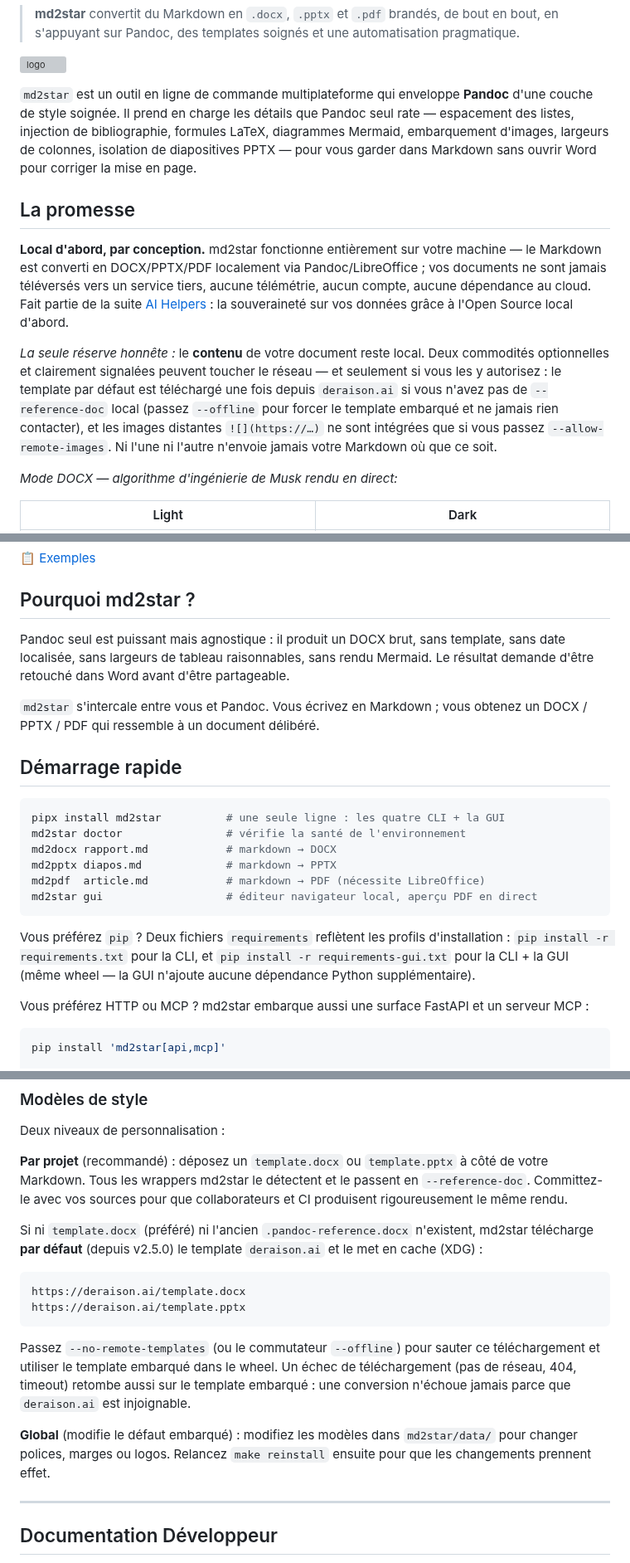
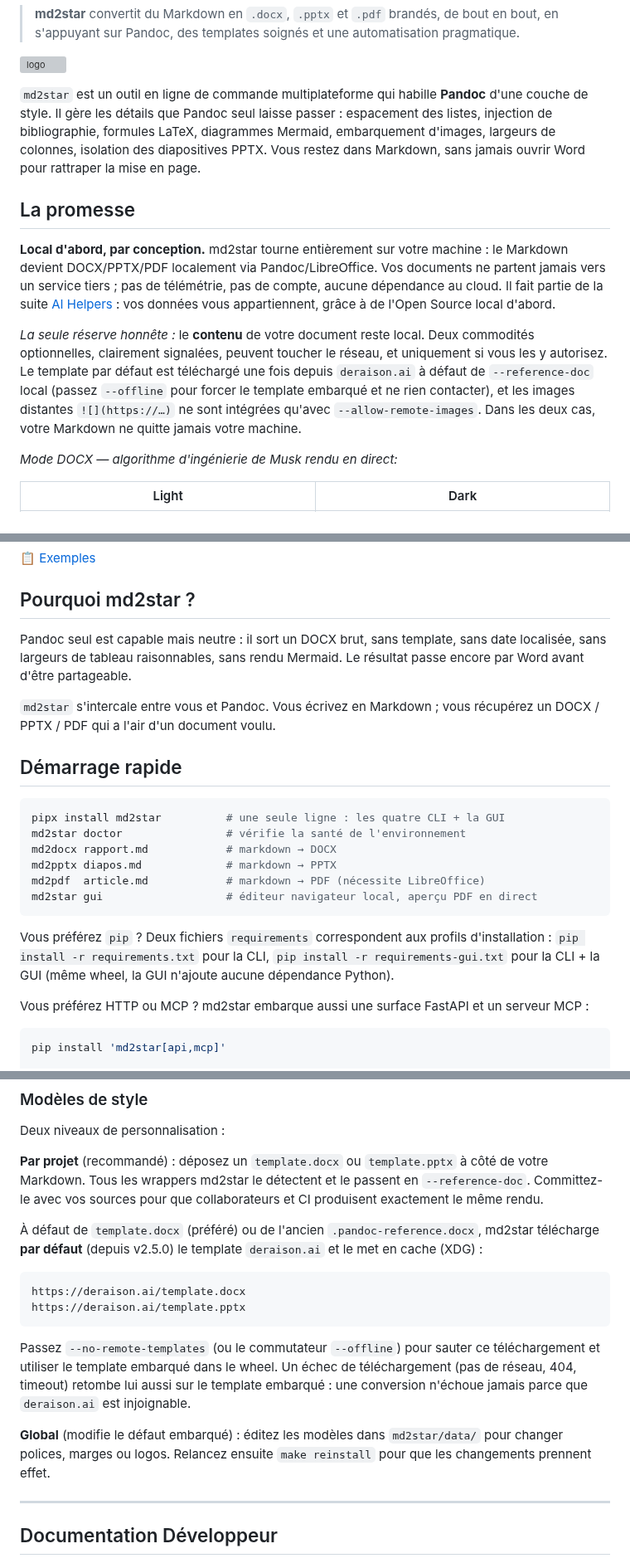
Before and after one commit to warith-harchaoui/md2star, a Markdown page: LISEZMOI.md, 3 parts joined by grey strips. Shown at 83% size. GitHub-like rendering; grey boxes are pictures that could not be loaded.

````diff
--- a/LISEZMOI.md
+++ b/LISEZMOI.md
@@ -14,30 +14,30 @@
 ![logo](https://raw.githubusercontent.com/warith-harchaoui/md2star/main/assets/logo.png)
 
 `md2star` est un outil en ligne de commande multiplateforme qui
-enveloppe **Pandoc** d'une couche de style soignée. Il prend en charge
-les détails que Pandoc seul rate — espacement des listes, injection
-de bibliographie, formules LaTeX, diagrammes Mermaid, embarquement
-d'images, largeurs de colonnes, isolation de diapositives PPTX — pour
-vous garder dans Markdown sans ouvrir Word pour corriger la mise en
-page.
+habille **Pandoc** d'une couche de style. Il gère les détails que
+Pandoc seul laisse passer : espacement des listes, injection de
+bibliographie, formules LaTeX, diagrammes Mermaid, embarquement
+d'images, largeurs de colonnes, isolation des diapositives PPTX. Vous
+restez dans Markdown, sans jamais ouvrir Word pour rattraper la mise
+en page.
 
 ## La promesse
 
-**Local d'abord, par conception.** md2star fonctionne entièrement sur votre
-machine — le Markdown est converti en DOCX/PPTX/PDF localement via
-Pandoc/LibreOffice ; vos documents ne sont jamais téléversés vers un service
-tiers, aucune télémétrie, aucun compte, aucune dépendance au cloud. Fait partie
-de la suite [AI Helpers](https://github.com/warith-harchaoui/ai-helpers) :
-la souveraineté sur vos données grâce à l'Open Source local d'abord.
+**Local d'abord, par conception.** md2star tourne entièrement sur votre
+machine : le Markdown devient DOCX/PPTX/PDF localement via
+Pandoc/LibreOffice. Vos documents ne partent jamais vers un service
+tiers ; pas de télémétrie, pas de compte, aucune dépendance au cloud. Il
+fait partie de la suite [AI Helpers](https://github.com/warith-harchaoui/ai-helpers) :
+vos données vous appartiennent, grâce à de l'Open Source local d'abord.
 
 *La seule réserve honnête :* le **contenu** de votre document reste local. Deux
-commodités optionnelles et clairement signalées peuvent toucher le réseau — et
-seulement si vous les y autorisez : le template par défaut est téléchargé une
-fois depuis `deraison.ai` si vous n'avez pas de `--reference-doc` local (passez
-`--offline` pour forcer le template embarqué et ne jamais rien contacter), et les
-images distantes `![](https://…)` ne sont intégrées que si vous passez
-`--allow-remote-images`. Ni l'une ni l'autre n'envoie jamais votre Markdown où
-que ce soit.
+commodités optionnelles, clairement signalées, peuvent toucher le réseau, et
+uniquement si vous les y autorisez. Le template par défaut est téléchargé une
+fois depuis `deraison.ai` à défaut de `--reference-doc` local (passez
+`--offline` pour forcer le template embarqué et ne rien contacter), et les
+images distantes `![](https://…)` ne sont intégrées qu'avec
+`--allow-remote-images`. Dans les deux cas, votre Markdown ne quitte
+jamais votre machine.
 
 
 *Mode DOCX — algorithme d'ingénierie de Musk rendu en direct:*
@@ -69,14 +69,13 @@ que ce soit.
 
 ## Pourquoi md2star ?
 
-Pandoc seul est puissant mais agnostique : il produit un DOCX brut,
-sans template, sans date localisée, sans largeurs de tableau
-raisonnables, sans rendu Mermaid. Le résultat demande d'être retouché
-dans Word avant d'être partageable.
+Pandoc seul est capable mais neutre : il sort un DOCX brut, sans
+template, sans date localisée, sans largeurs de tableau raisonnables,
+sans rendu Mermaid. Le résultat passe encore par Word avant d'être
+partageable.
 
 `md2star` s'intercale entre vous et Pandoc. Vous écrivez en Markdown ;
-vous obtenez un DOCX / PPTX / PDF qui ressemble à un document
-délibéré.
+vous récupérez un DOCX / PPTX / PDF qui a l'air d'un document voulu.
 
 ## Démarrage rapide
 
@@ -89,10 +88,10 @@ md2pdf  article.md            # markdown → PDF (nécessite LibreOffice)
 md2star gui                   # éditeur navigateur local, aperçu PDF en direct
 ```
 
-Vous préférez `pip` ? Deux fichiers `requirements` reflètent les profils
-d'installation : `pip install -r requirements.txt` pour la CLI, et
-`pip install -r requirements-gui.txt` pour la CLI + la GUI (même wheel —
-la GUI n'ajoute aucune dépendance Python supplémentaire).
+Vous préférez `pip` ? Deux fichiers `requirements` correspondent aux
+profils d'installation : `pip install -r requirements.txt` pour la CLI,
+`pip install -r requirements-gui.txt` pour la CLI + la GUI (même wheel,
+la GUI n'ajoute aucune dépendance Python).
 
 Vous préférez HTTP ou MCP ? md2star embarque aussi une surface FastAPI et un
 serveur MCP :
@@ -564,12 +562,12 @@ Deux niveaux de personnalisation :
 **Par projet** (recommandé) : déposez un `template.docx` ou
 `template.pptx` à côté de votre Markdown. Tous les wrappers md2star
 le détectent et le passent en `--reference-doc`. Committez-le avec
-vos sources pour que collaborateurs et CI produisent rigoureusement
-le même rendu.
+vos sources pour que collaborateurs et CI produisent exactement le
+même rendu.
 
-Si ni `template.docx` (préféré) ni l'ancien `.pandoc-reference.docx`
-n'existent, md2star télécharge **par défaut** (depuis v2.5.0) le
-template `deraison.ai` et le met en cache (XDG) :
+À défaut de `template.docx` (préféré) ou de l'ancien
+`.pandoc-reference.docx`, md2star télécharge **par défaut** (depuis
+v2.5.0) le template `deraison.ai` et le met en cache (XDG) :
 
 ```
 https://deraison.ai/template.docx
@@ -579,12 +577,12 @@ https://deraison.ai/template.pptx
 Passez `--no-remote-templates` (ou le commutateur `--offline`) pour
 sauter ce téléchargement et utiliser le template embarqué dans le
 wheel. Un échec de téléchargement (pas de réseau, 404, timeout)
-retombe aussi sur le template embarqué : une conversion n'échoue
+retombe lui aussi sur le template embarqué : une conversion n'échoue
 jamais parce que `deraison.ai` est injoignable.
 
-**Global** (modifie le défaut embarqué) : modifiez les modèles dans
+**Global** (modifie le défaut embarqué) : éditez les modèles dans
 `md2star/data/` pour changer polices, marges ou logos. Relancez
-`make reinstall` ensuite pour que les changements prennent effet.
+ensuite `make reinstall` pour que les changements prennent effet.
 
 ---
 
````
Also changed, not shown: other parts of LISEZMOI.md (+68 -69 lines), PAYSAGE.md (+14 -15 lines).
